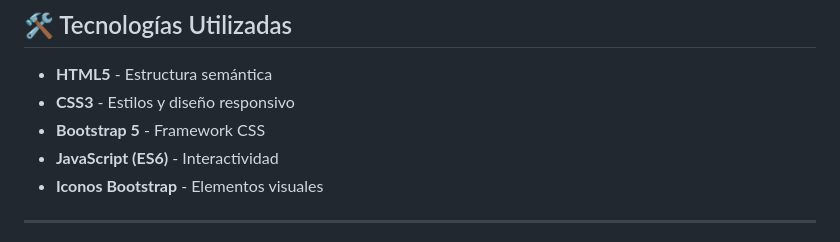
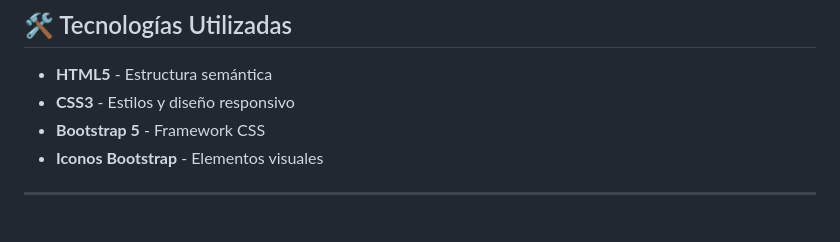
Before and after one commit to Rogelio-CC/O_Clock_Store, a Markdown page: README.md, the part around the change. GitHub-like rendering.

Commit message:
Javascript removido de la lista de tecnologías

```diff
--- a/README.md
+++ b/README.md
@@ -75,7 +75,6 @@ O'Clock Store/
 - **HTML5** - Estructura semántica
 - **CSS3** - Estilos y diseño responsivo
 - **Bootstrap 5** - Framework CSS
-- **JavaScript (ES6)** - Interactividad
 - **Iconos Bootstrap** - Elementos visuales
 
 ---
```
